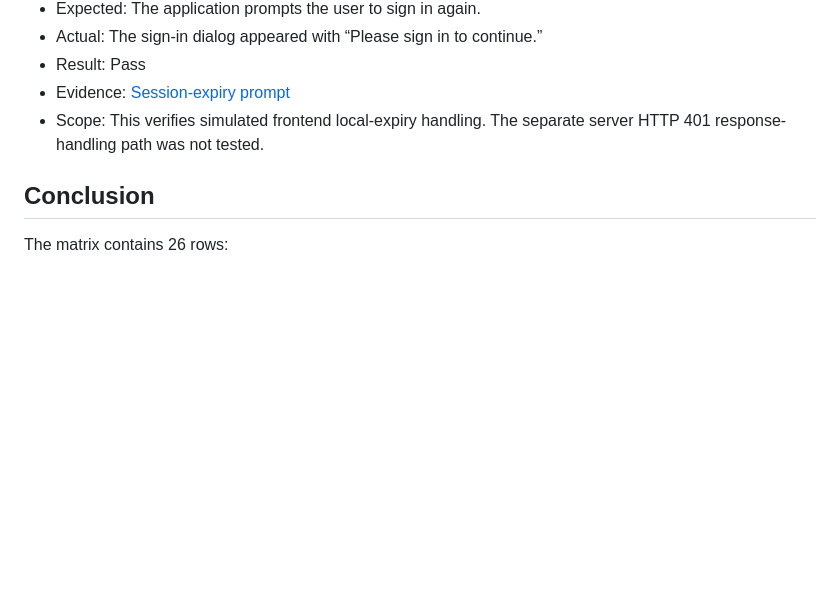
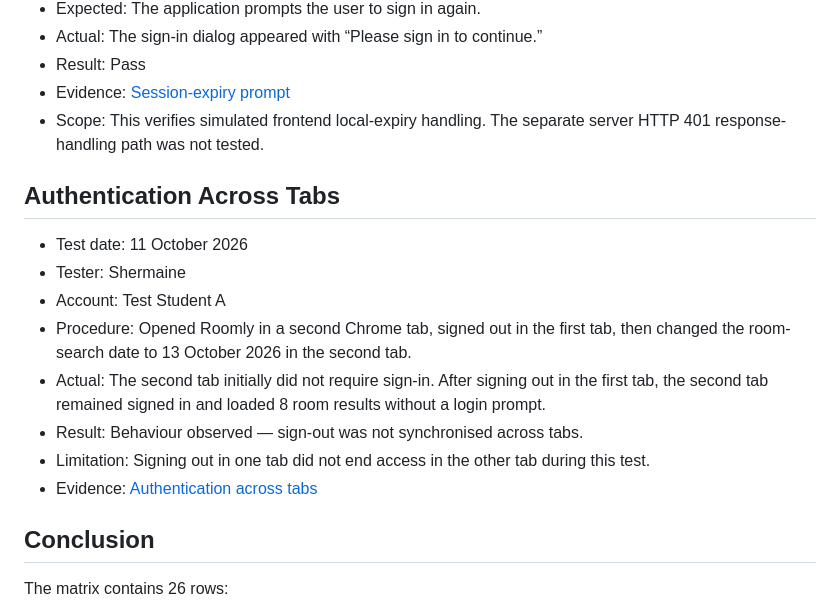
Before and after one commit to xuanj0555/INF2006_ClassroomBooking, a Markdown page: evidence/test-ui.md, the part around the change. GitHub-like rendering; blank space fills up the shorter version.

```diff
--- a/evidence/test-ui.md
+++ b/evidence/test-ui.md
@@ -81,6 +81,17 @@ The stylesheet has breakpoints at 700 px and 480 px. The recorded narrow-layout
 - Evidence: [Session-expiry prompt](ui-session-expiry.png)
 - Scope: This verifies simulated frontend local-expiry handling. The separate server HTTP 401 response-handling path was not tested.
 
+## Authentication Across Tabs
+
+- Test date: 11 October 2026
+- Tester: Shermaine
+- Account: Test Student A
+- Procedure: Opened Roomly in a second Chrome tab, signed out in the first tab, then changed the room-search date to 13 October 2026 in the second tab.
+- Actual: The second tab initially did not require sign-in. After signing out in the first tab, the second tab remained signed in and loaded 8 room results without a login prompt.
+- Result: Behaviour observed — sign-out was not synchronised across tabs.
+- Limitation: Signing out in one tab did not end access in the other tab during this test.
+- Evidence: [Authentication across tabs](auth-multiple-tabs.png)
+
 ## Conclusion
 
 The matrix contains 26 rows:
```
